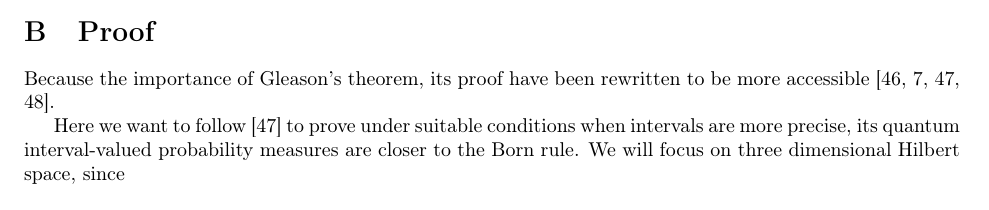
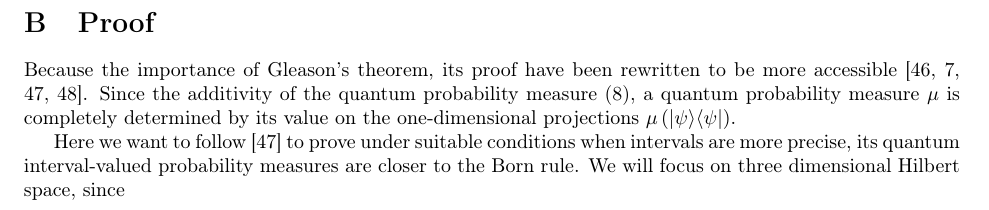
Before and after one commit to yuttai/Contextuality-and-Nonlocality-in-Discrete-Quantum-Theory, a LaTeX document (prob.tex): part of page 21 of 21 before the commit and part of page 22 of 22 after it, cut so that both start at the same text. Compiled offline with pdfLaTeX.

Commit message:
prob.tex \section{Proof} Keep typing...

```diff
--- a/prob.tex
+++ b/prob.tex
@@ -2087,6 +2089,9 @@ not... Possible candidates are sup-norm or total variation distance(?)}
 
 Because the importance of Gleason's theorem, its proof have been rewritten
 to be more accessible~\cite{CookeKeaneMoran1985,peres1995quantum,RichmanBridges1999,Hamhalter2013}.
+Since the additivity of the quantum probability measure~(\ref{eq:QuantumReal-valuedProbability-Add}),
+a quantum probability measure~$\mu$ is completely determined by
+its value on the one-dimensional projections~$\mu\left(\proj{\psi}\right)$.
 
 Here we want to follow \cite{RichmanBridges1999} to prove under suitable
 conditions when intervals are more precise, its quantum interval-valued
```
Also changed, not shown: prob.pdf, prob.tex (6 more changed lines), 1 other file.
